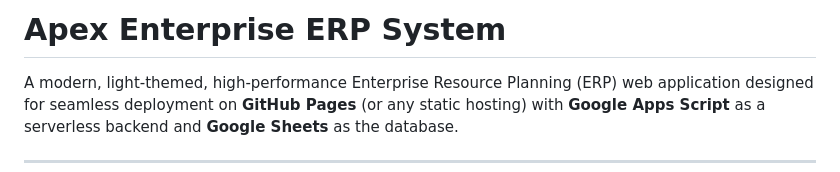
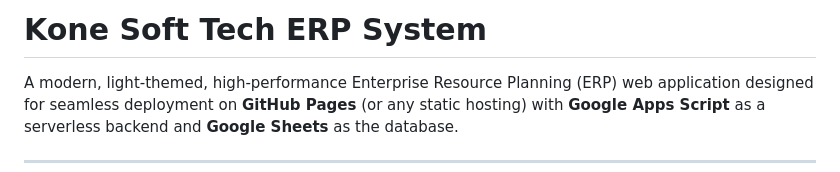
Before and after one commit to kamleshhargun/come, a Markdown page: README.md, the part around the change. Drawn GitHub-style.

```diff
--- a/README.md
+++ b/README.md
@@ -1,4 +1,4 @@
-# Apex Enterprise ERP System
+# Kone Soft Tech ERP System
 
 A modern, light-themed, high-performance Enterprise Resource Planning (ERP) web application designed for seamless deployment on **GitHub Pages** (or any static hosting) with **Google Apps Script** as a serverless backend and **Google Sheets** as the database.
 
```
